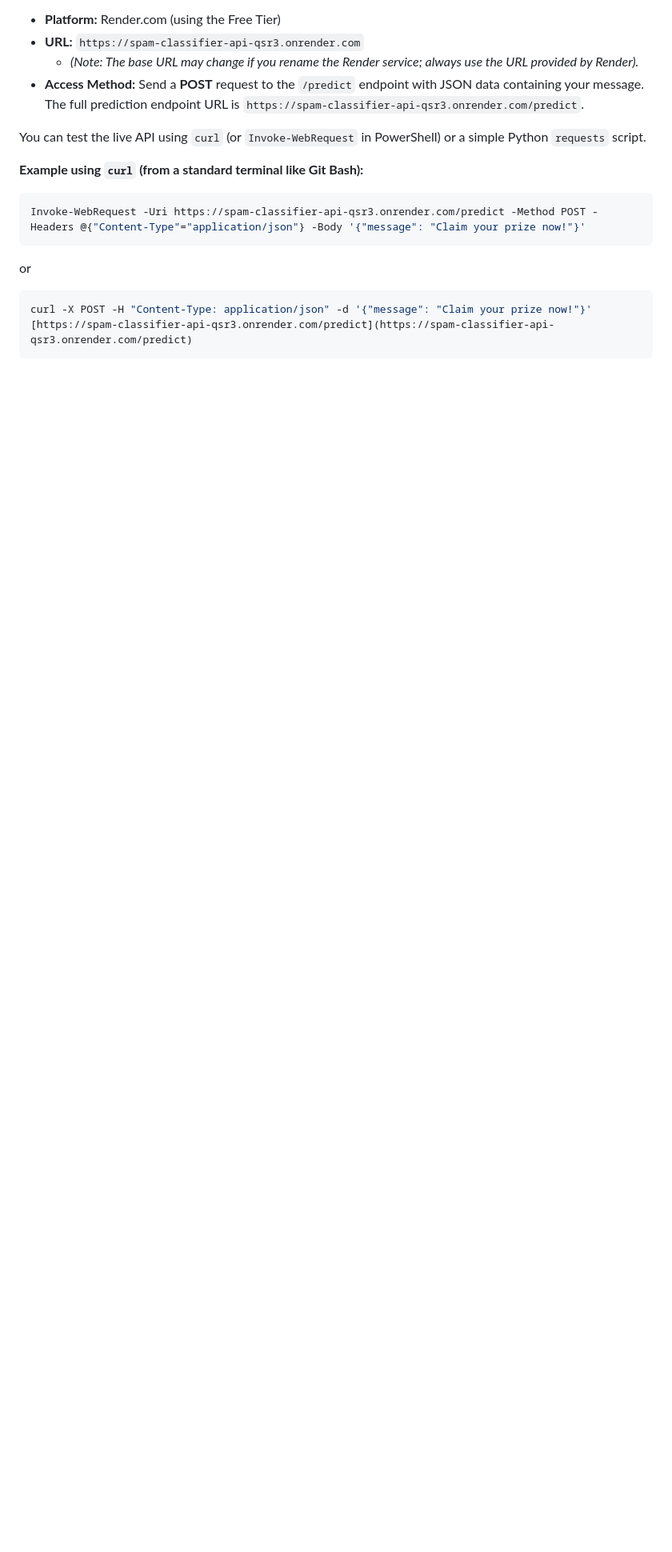
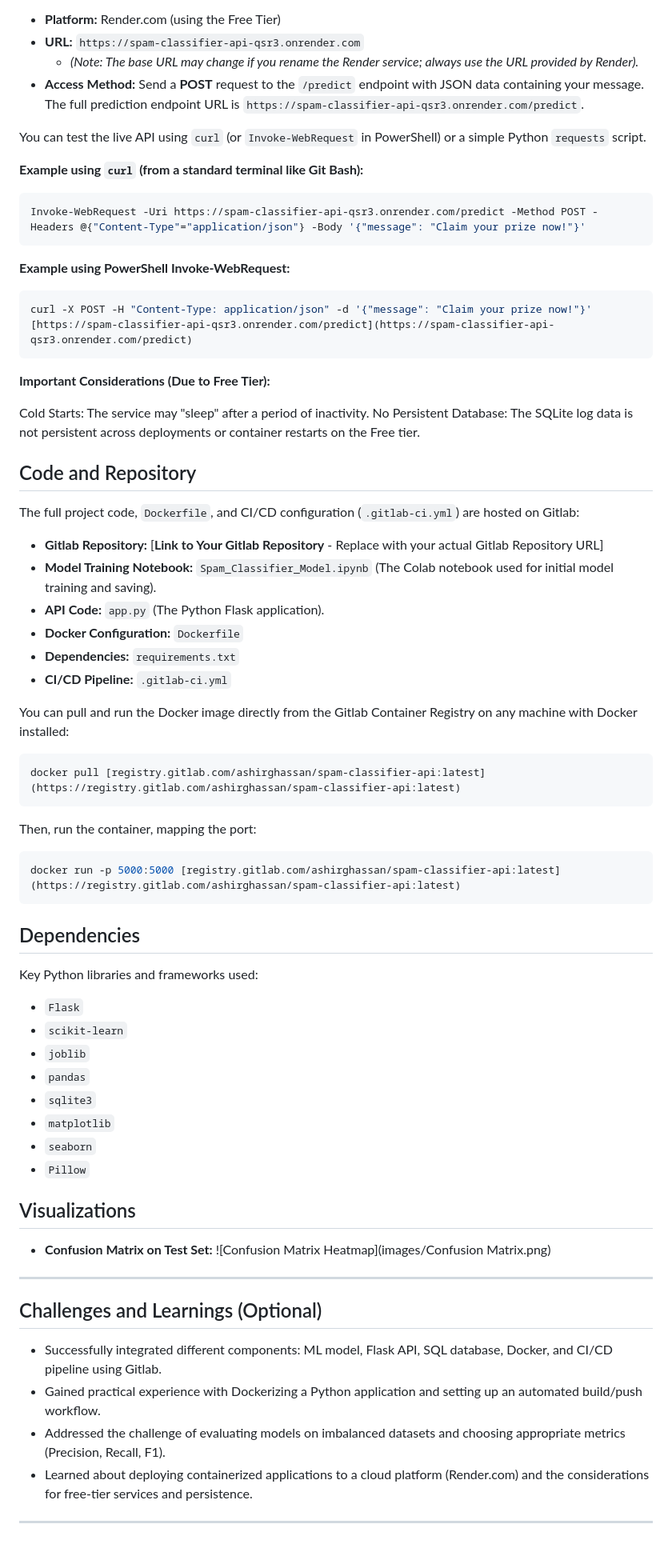
Before and after one commit to ashirghassan/spam-classifier-api, a Markdown page: README.md, the part around the change. Shown at 80% size. Drawn GitHub-style; blank space fills up the shorter version.

````diff
--- a/README.md
+++ b/README.md
@@ -86,7 +86,63 @@ You can test the live API using `curl` (or `Invoke-WebRequest` in PowerShell) or
 Invoke-WebRequest -Uri https://spam-classifier-api-qsr3.onrender.com/predict -Method POST -Headers @{"Content-Type"="application/json"} -Body '{"message": "Claim your prize now!"}'
 ```
 
-or
+**Example using PowerShell Invoke-WebRequest:**
 ```bash
 curl -X POST -H "Content-Type: application/json" -d '{"message": "Claim your prize now!"}' [https://spam-classifier-api-qsr3.onrender.com/predict](https://spam-classifier-api-qsr3.onrender.com/predict)
 ```
+
+**Important Considerations (Due to Free Tier):**
+
+Cold Starts: The service may "sleep" after a period of inactivity.
+No Persistent Database: The SQLite log data is not persistent across deployments or container restarts on the Free tier.
+
+## Code and Repository
+
+The full project code, `Dockerfile`, and CI/CD configuration (`.gitlab-ci.yml`) are hosted on Gitlab:
+
+* **Gitlab Repository:** [**Link to Your Gitlab Repository** - Replace with your actual Gitlab Repository URL]
+* **Model Training Notebook:** `Spam_Classifier_Model.ipynb` (The Colab notebook used for initial model training and saving).
+* **API Code:** `app.py` (The Python Flask application).
+* **Docker Configuration:** `Dockerfile`
+* **Dependencies:** `requirements.txt`
+* **CI/CD Pipeline:** `.gitlab-ci.yml`
+
+You can pull and run the Docker image directly from the Gitlab Container Registry on any machine with Docker installed:
+
+```bash
+docker pull [registry.gitlab.com/ashirghassan/spam-classifier-api:latest](https://registry.gitlab.com/ashirghassan/spam-classifier-api:latest)
+```
+Then, run the container, mapping the port:
+
+```bash
+docker run -p 5000:5000 [registry.gitlab.com/ashirghassan/spam-classifier-api:latest](https://registry.gitlab.com/ashirghassan/spam-classifier-api:latest)
+```
+
+## Dependencies
+
+Key Python libraries and frameworks used:
+
+* `Flask`
+* `scikit-learn`
+* `joblib`
+* `pandas`
+* `sqlite3`
+* `matplotlib`
+* `seaborn`
+* `Pillow`
+
+## Visualizations
+
+* **Confusion Matrix on Test Set:**
+    ![Confusion Matrix Heatmap](images/Confusion Matrix.png)
+
+---
+
+## Challenges and Learnings (Optional)
+
+* Successfully integrated different components: ML model, Flask API, SQL database, Docker, and CI/CD pipeline using Gitlab.
+* Gained practical experience with Dockerizing a Python application and setting up an automated build/push workflow.
+* Addressed the challenge of evaluating models on imbalanced datasets and choosing appropriate metrics (Precision, Recall, F1).
+* Learned about deploying containerized applications to a cloud platform (Render.com) and the considerations for free-tier services and persistence.
+
+---
````
